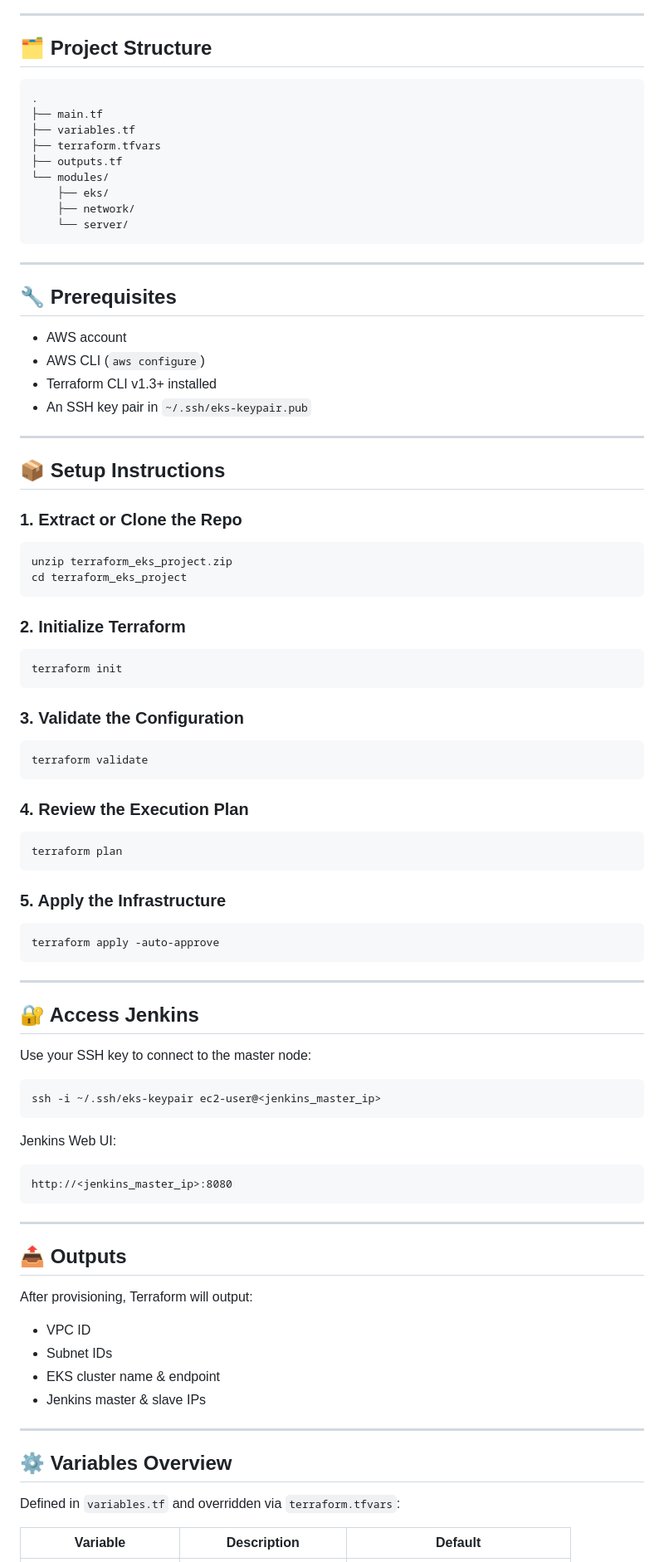
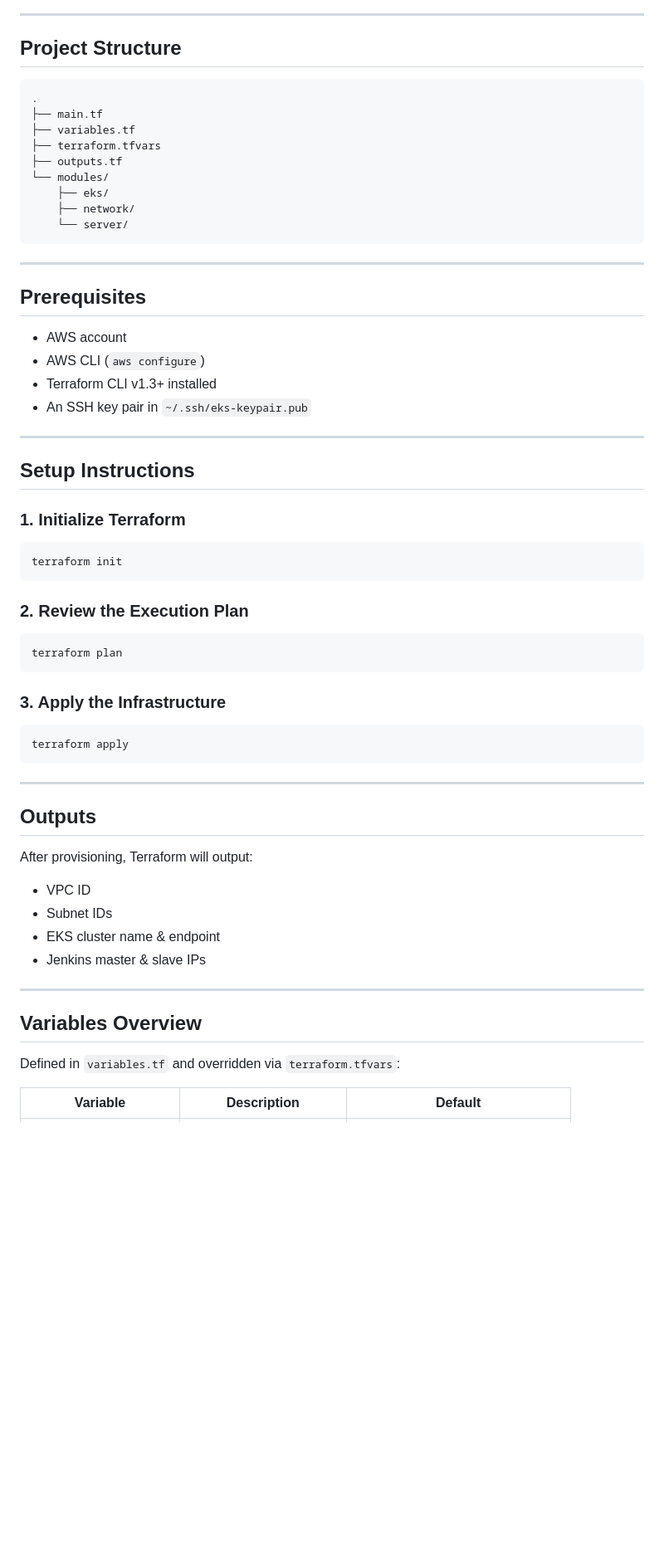
Before and after one commit to Orabi20/CloudDevOpsProject, a Markdown page: terraform/README (3).md, the part around one of its changes. Shown at 83% size. Rendered like a GitHub page; blank space fills up the shorter version.

````diff
--- a/terraform/README (3).md
+++ b/terraform/README (3).md
@@ -9,6 +11,6 @@ This project uses **Terraform modules** to deploy:
 ---
 
-## 🗂️ Project Structure
+## Project Structure
 
 ```
 .
@@ -24,7 +26,7 @@ This project uses **Terraform modules** to deploy:
 
 ---
 
-## 🔧 Prerequisites
+## Prerequisites
 
 - AWS account
 - AWS CLI (`aws configure`)
@@ -33,58 +35,29 @@ This project uses **Terraform modules** to deploy:
 
 ---
 
-## 📦 Setup Instructions
+## Setup Instructions
 
-### 1. Extract or Clone the Repo
-
-```bash
-unzip terraform_eks_project.zip
-cd terraform_eks_project
-```
-
-### 2. Initialize Terraform
+### 1. Initialize Terraform
 
 ```bash
 terraform init
 ```
 
-### 3. Validate the Configuration
-
-```bash
-terraform validate
-```
-
-### 4. Review the Execution Plan
+### 2. Review the Execution Plan
 
 ```bash
 terraform plan
 ```
 
-### 5. Apply the Infrastructure
+### 3. Apply the Infrastructure
 
 ```bash
-terraform apply -auto-approve
+terraform apply
 ```
 
 ---
 
-## 🔐 Access Jenkins
-
-Use your SSH key to connect to the master node:
-
-```bash
-ssh -i ~/.ssh/eks-keypair ec2-user@<jenkins_master_ip>
-```
-
-Jenkins Web UI:
-
-```
-http://<jenkins_master_ip>:8080
-```
-
----
-
-## 📤 Outputs
+## Outputs
 
 After provisioning, Terraform will output:
 
@@ -95,7 +68,7 @@ After provisioning, Terraform will output:
 
 ---
 
-## ⚙️ Variables Overview
+## Variables Overview
 
 Defined in `variables.tf` and overridden via `terraform.tfvars`:
 
````
Also changed, not shown: other parts of terraform/README (3).md (+10 -20 lines).
